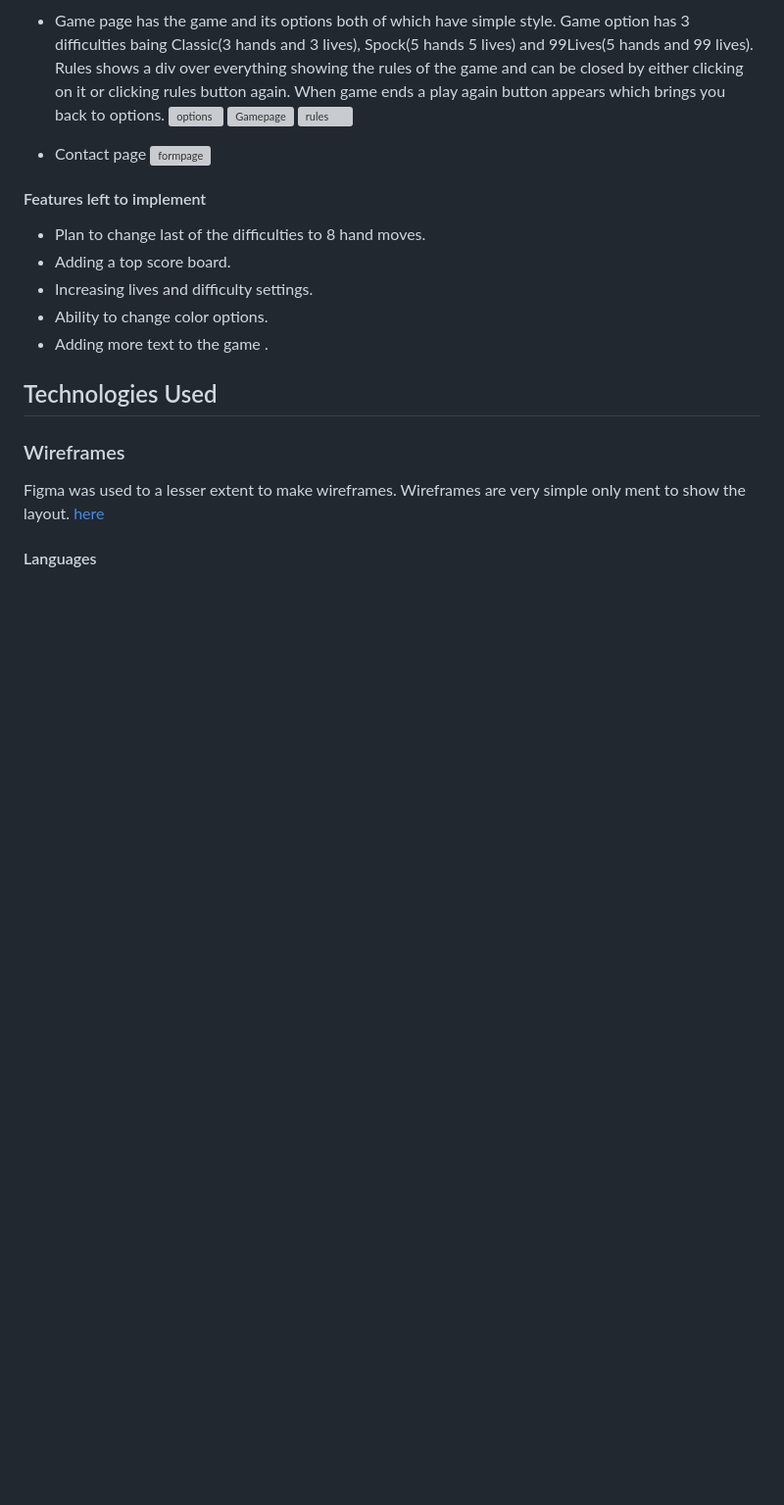
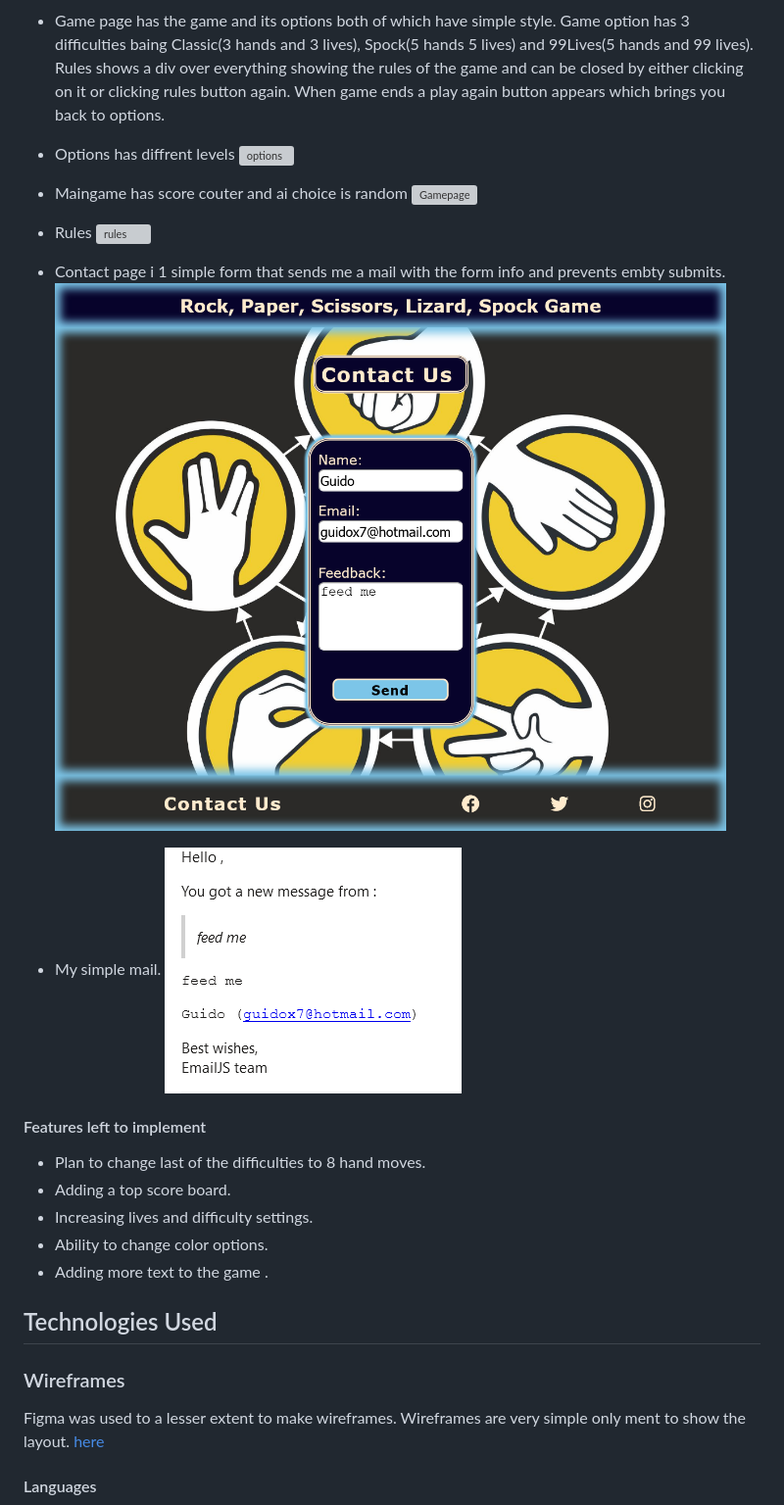
Before and after one commit to GuidoSillaste/rock-paper-scissor, a Markdown page: README.md, the part around the change. Shown at 98% size. Drawn GitHub-style; pictures changed too: assets/screenshots/contactclose.png (added), assets/screenshots/feedmeshot.png (added); blank space fills up the shorter version; grey boxes are pictures that could not be loaded.

```diff
--- a/README.md
+++ b/README.md
@@ -75,12 +75,21 @@ only 2 images were used one for background and other to describe the rules.
 ![homepage](assets/screenshots/landingclose.png)
 
 - Game page has the game and its options both of which have simple style. Game option has 3 difficulties baing Classic(3 hands and 3 lives), Spock(5 hands 5 lives) and 99Lives(5 hands and 99 lives). Rules shows a div over everything showing the rules of the game and can be closed by either clicking on it or clicking rules button again. When game ends a play again button appears which brings you back to options.
+
+- Options has diffrent levels
 ![options](assets/screenshots/gameoption.png)
+
+- Maingame has score couter and ai choice is random
 ![Gamepage](assets/screenshots/maingame.png)
+
+- Rules
 ![rules](assets/screenshots/rulestext.png)
 
-- Contact page
-![formpage](assets/)
+- Contact page i 1 simple form that sends me a mail with the form info and prevents embty submits.
+![formpage](assets/screenshots/contactclose.png)
+
+- My simple mail.
+![mail](assets/screenshots/feedmeshot.png)
 
 #### Features left to implement
 
```
Also changed, not shown: 4 other files.
